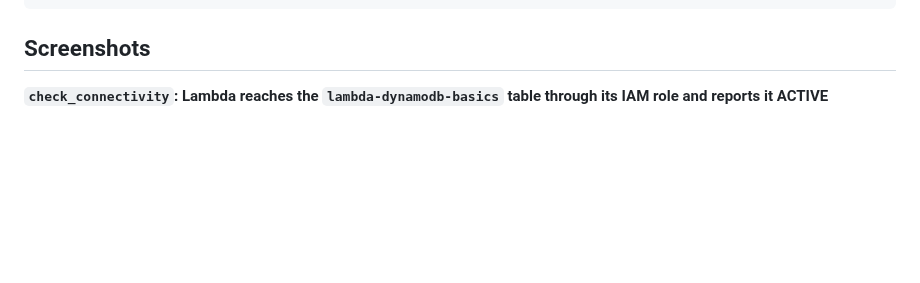
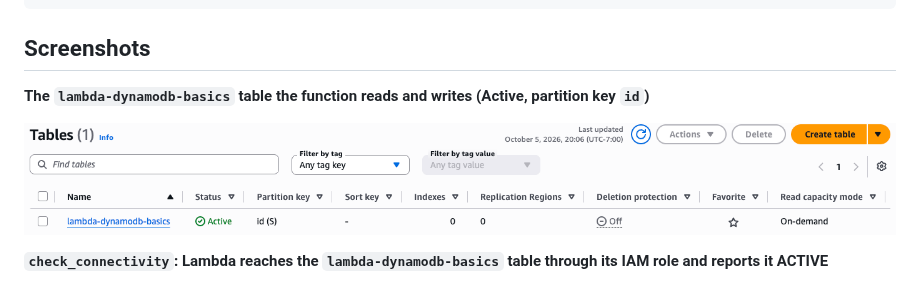
Before and after one commit to Rhamilton14/AWS-Cloud-Portfolio, a Markdown page: 05-lambda-dynamodb-crud/README.md, the part around the change. Drawn GitHub-style; pictures changed too: 05-lambda-dynamodb-crud/screenshots/00-table.png (added); blank space fills up the shorter version.

Commit message:
Add DynamoDB table screenshot to Lambda + DynamoDB lab

````diff
--- a/05-lambda-dynamodb-crud/README.md
+++ b/05-lambda-dynamodb-crud/README.md
@@ -38,6 +38,10 @@ Full source: [`lambda_function.py`](lambda_function.py). The table name comes fr
 ```
 
 ## Screenshots
+**The `lambda-dynamodb-basics` table the function reads and writes (Active, partition key `id`)**
+
+![DynamoDB table](screenshots/00-table.png)
+
 **`check_connectivity`: Lambda reaches the `lambda-dynamodb-basics` table through its IAM role and reports it ACTIVE**
 
 ![Connectivity test](screenshots/01-check-connectivity.png)
````
